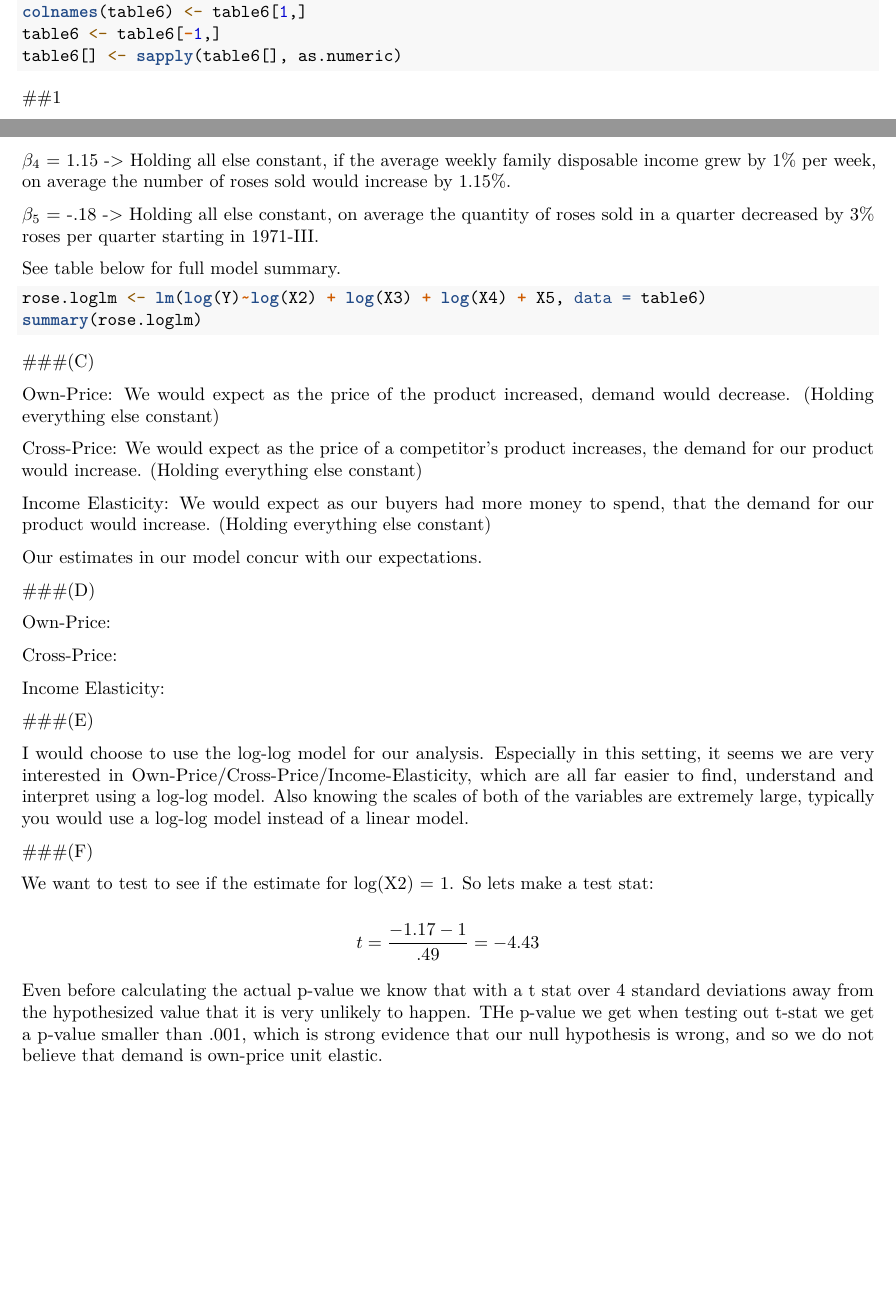
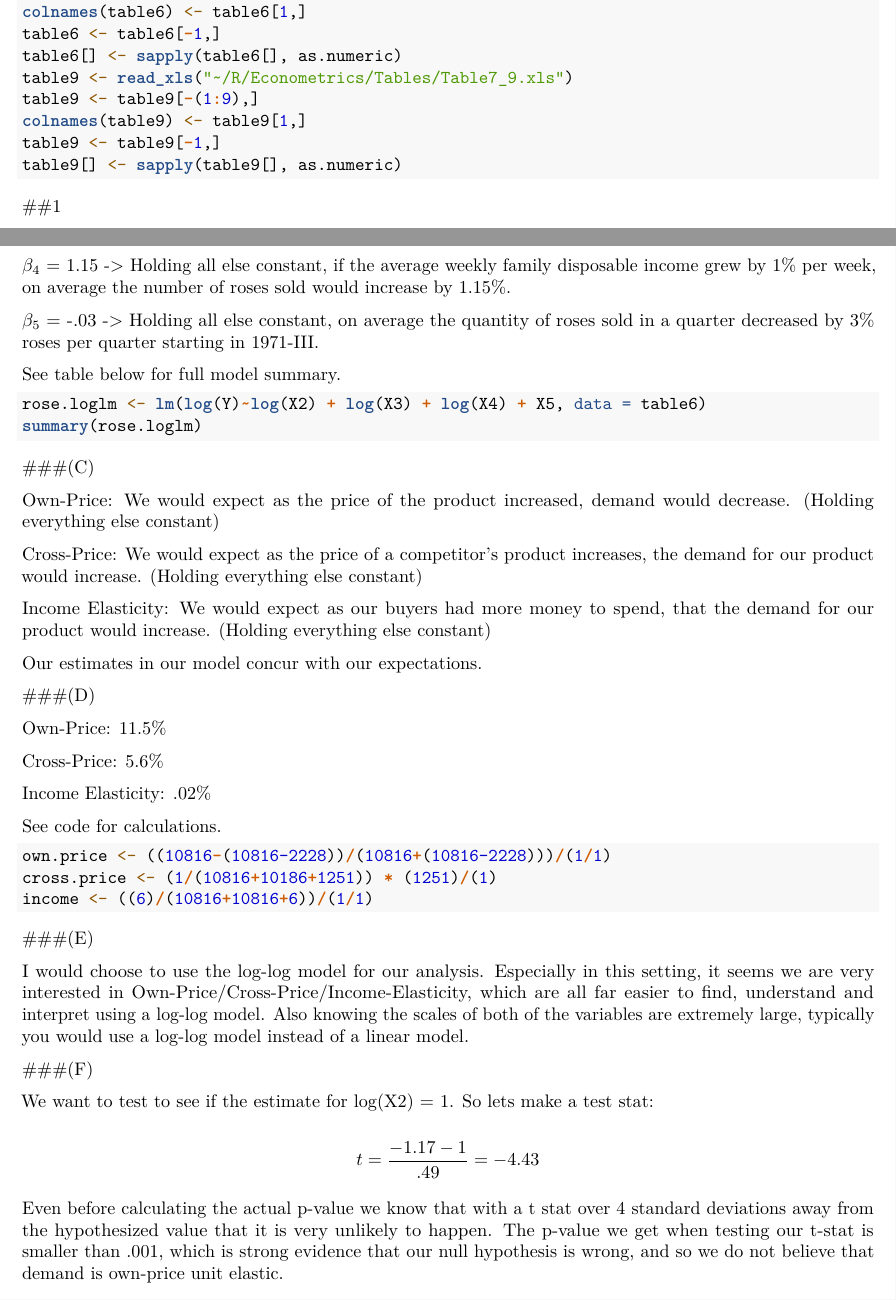
Before and after one commit to freelandt/EconHw3, an R Markdown document (Hw3.Rmd): two parts of pages 1 and 2 of 2 before the commit and two parts of pages 1 and 2 of 3 after it, joined at a grey line, cut so that both start at the same text, the shorter picture padded with empty space. Rendered offline with R 4.5, knitr and Pandoc, then LaTeX, with nearby package versions; the code chunks are not run, so their results and figures are left out.

Commit message:
Finished problem 2

````diff
--- a/Hw3.Rmd
+++ b/Hw3.Rmd
@@ -21,6 +21,11 @@ table6 <- table6[-(1:10),]
 colnames(table6) <- table6[1,]
 table6 <- table6[-1,]
 table6[] <- sapply(table6[], as.numeric)
+table9 <- read_xls("~/R/Econometrics/Tables/Table7_9.xls")
+table9 <- table9[-(1:9),]
+colnames(table9) <- table9[1,]
+table9 <- table9[-1,]
+table9[] <- sapply(table9[], as.numeric)
 ```
 
 ##1
@@ -60,7 +65,7 @@ $\beta_3$ = .74 -> Holding all else constant, if the average wholesale price of
 
 $\beta_4$ = 1.15 -> Holding all else constant, if the average weekly family disposable income grew by 1% per week, on average the number of roses sold would increase by 1.15%.
 
-$\beta_5$ = -.18 -> Holding all else constant, on average the quantity of roses sold in a quarter decreased by 3% roses per quarter starting in 1971-III.
+$\beta_5$ = -.03 -> Holding all else constant, on average the quantity of roses sold in a quarter decreased by 3% roses per quarter starting in 1971-III.
 
 See table below for full model summary.
 
@@ -81,12 +86,19 @@ Our estimates in our model concur with our expectations.
 
 ###(D)
 
-Own-Price:
+Own-Price: 11.5%
 
-Cross-Price:
+Cross-Price: 5.6%
 
-Income Elasticity:
+Income Elasticity: .02%
 
+See code for calculations.
+
+```{r}
+own.price <- ((10816-(10816-2228))/(10816+(10816-2228)))/(1/1)
+cross.price <- (1/(10816+10186+1251)) * (1251)/(1)
+income <- ((6)/(10816+10816+6))/(1/1)
+```
 ###(E)
 
 I would choose to use the log-log model for our analysis. Especially in this setting, it seems we are very interested in Own-Price/Cross-Price/Income-Elasticity, which are all far easier to find, understand and interpret using a log-log model. Also knowing the scales of both of the variables are extremely large, typically you would use a log-log model instead of a linear model.
@@ -97,7 +109,7 @@ We want to test to see if the estimate for log(X2) = 1. So lets make a test stat
 
 $$t = \frac{-1.17 - 1}{.49} = -4.43$$
 
-Even before calculating the actual p-value we know that with a t stat over 4 standard deviations away from the hypothesized value that it is very unlikely to happen. THe p-value we get when testing out t-stat we get a p-value smaller than .001, which is strong evidence that our null hypothesis is wrong, and so we do not believe that demand is own-price unit elastic.
+Even before calculating the actual p-value we know that with a t stat over 4 standard deviations away from the hypothesized value that it is very unlikely to happen. The p-value we get when testing our t-stat is smaller than .001, which is strong evidence that our null hypothesis is wrong, and so we do not believe that demand is own-price unit elastic.
 
 ```{r}
 t.stat <- (-1.17 - 1)/.49
````
Also changed, not shown: Hw3.Rmd (16 more changed lines).
